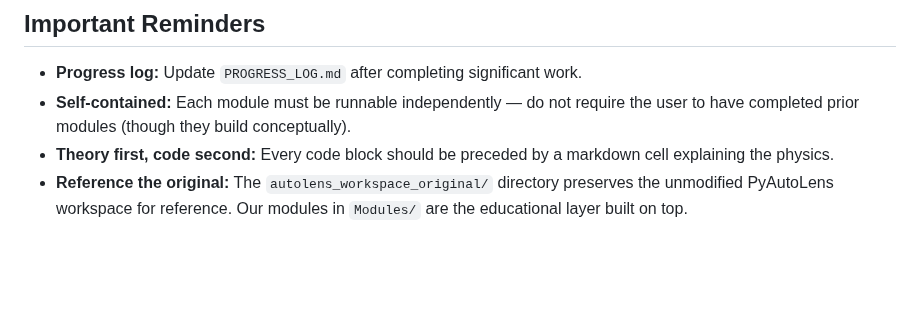
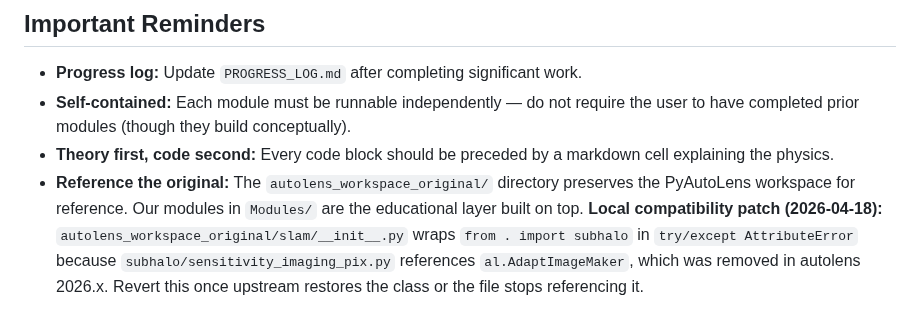
Before and after one commit to rodelcr/Learning_to_Autolens, a Markdown page: CLAUDE.md, the part around the change. Rendered like a GitHub page; blank space fills up the shorter version.

```diff
--- a/CLAUDE.md
+++ b/CLAUDE.md
@@ -118,4 +118,4 @@ These tutorials draw from the following texts (referenced by abbreviation):
 - **Progress log:** Update `PROGRESS_LOG.md` after completing significant work.
 - **Self-contained:** Each module must be runnable independently — do not require the user to have completed prior modules (though they build conceptually).
 - **Theory first, code second:** Every code block should be preceded by a markdown cell explaining the physics.
-- **Reference the original:** The `autolens_workspace_original/` directory preserves the unmodified PyAutoLens workspace for reference. Our modules in `Modules/` are the educational layer built on top.
+- **Reference the original:** The `autolens_workspace_original/` directory preserves the PyAutoLens workspace for reference. Our modules in `Modules/` are the educational layer built on top. **Local compatibility patch (2026-04-18):** `autolens_workspace_original/slam/__init__.py` wraps `from . import subhalo` in `try/except AttributeError` because `subhalo/sensitivity_imaging_pix.py` references `al.AdaptImageMaker`, which was removed in autolens 2026.x. Revert this once upstream restores the class or the file stops referencing it.
```
Also changed, not shown: PROGRESS_LOG.md (+72 -0 lines).
